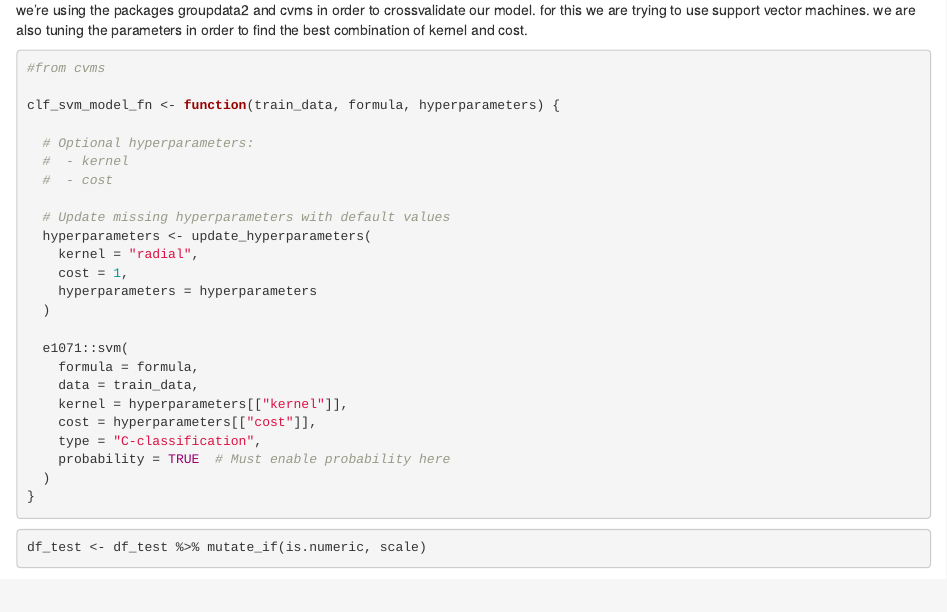
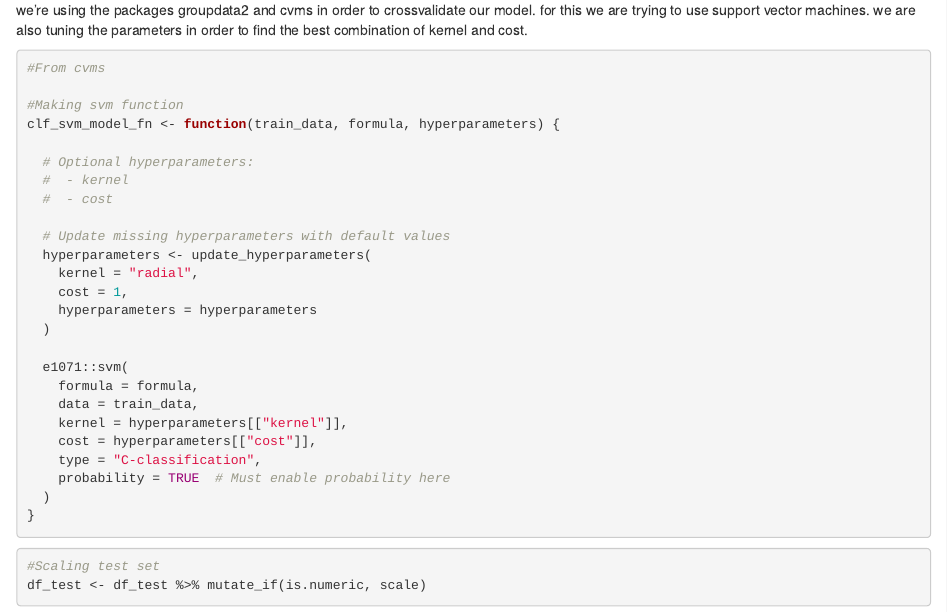
Before and after one commit to The-crutches/methods3_A3, an R Markdown document (Clean_Code_A3_P2_DiagnosingSchizophrenia_instructions.Rmd): the page in a window 1100 px wide, from 4470 px down before the commit and from 4460 px down after it, so that both start at the same text. Rendered offline with R 4.5, knitr and Pandoc, with nearby package versions; some code elsewhere in the file could not run offline.

Commit message:
Updating

````diff
--- a/Clean_Code_A3_P2_DiagnosingSchizophrenia_instructions.Rmd
+++ b/Clean_Code_A3_P2_DiagnosingSchizophrenia_instructions.Rmd
@@ -127,15 +126,16 @@ f3 <- glmer(Diagnosis1 ~ pause_duration + pitch_IQR + (1|ID), family = 'binomial
 
 anova(f0, f1, f2, f3)
 
-# f2 is the best model when comparing AIC and BIC
+  #f2 is the best model when comparing AIC and BIC
 ```
 
 
 we're using the packages groupdata2 and cvms in order to crossvalidate our model. for this we are trying to use support vector machines. we are also tuning the parameters in order to find the best combination of kernel and cost.
 
 ```{r}
-#from cvms
+#From cvms
 
+#Making svm function
 clf_svm_model_fn <- function(train_data, formula, hyperparameters) {
 
   # Optional hyperparameters:
@@ -163,7 +163,9 @@ clf_svm_model_fn <- function(train_data, formula, hyperparameters) {
 
 
 ```{r}
+#Scaling test set
 df_test <- df_test %>% mutate_if(is.numeric, scale)
+
 # Predict function for binomial SVM
 bnml_svm_predict_fn <- function(test_data, model, formula, hyperparameters, train_data) {
   # Predict test set
````
Also changed, not shown: Clean_Code_A3_P2_DiagnosingSchizophrenia_instructions.Rmd (3 more changed lines).
